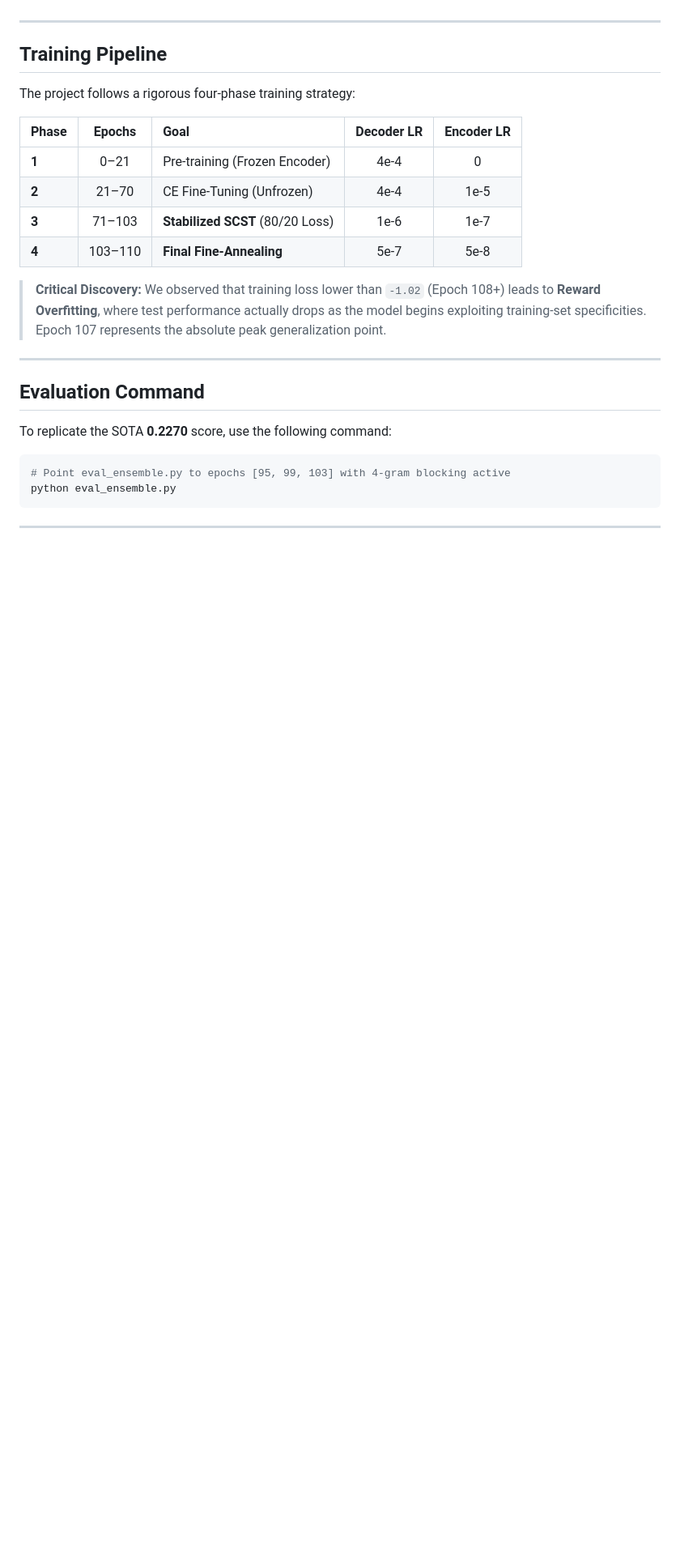
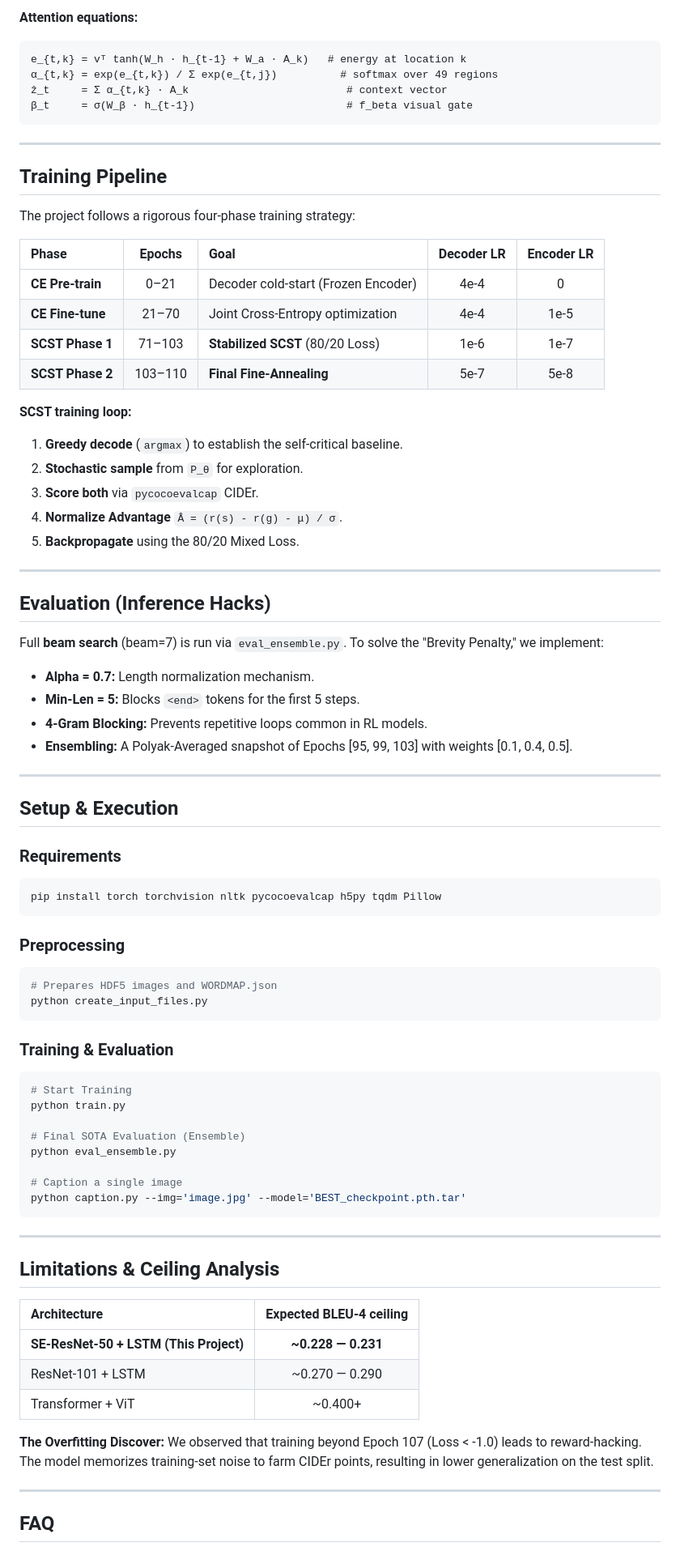
Before and after one commit to ManasMehta1110/Image-Captioning-using-Resnet-D-with-SE-blocks, a Markdown page: readme.md, the part around one of its changes. Shown at 81% size. Drawn GitHub-style; blank space fills up the shorter version.

````diff
--- a/readme.md
+++ b/readme.md
@@ -45,3 +85,10 @@ To maximize exact-match metrics, we implemented three advanced inference strateg
+**Attention equations:**
+```
+e_{t,k} = vᵀ tanh(W_h · h_{t-1} + W_a · A_k)   # energy at location k
+α_{t,k} = exp(e_{t,k}) / Σ exp(e_{t,j})          # softmax over 49 regions
+ẑ_t     = Σ α_{t,k} · A_k                         # context vector
+β_t     = σ(W_β · h_{t-1})                        # f_beta visual gate
+```
 
 ---
 
@@ -51,23 +98,68 @@ The project follows a rigorous four-phase training strategy:
 
 | Phase | Epochs | Goal | Decoder LR | Encoder LR |
 |:---|:---:|:---|:---:|:---:|
-| **1** | 0–21 | Pre-training (Frozen Encoder) | 4e-4 | 0 |
-| **2** | 21–70 | CE Fine-Tuning (Unfrozen) | 4e-4 | 1e-5 |
-| **3** | 71–103 | **Stabilized SCST** (80/20 Loss) | 1e-6 | 1e-7 |
-| **4** | 103–110 | **Final Fine-Annealing** | 5e-7 | 5e-8 |
+| **CE Pre-train** | 0–21 | Decoder cold-start (Frozen Encoder) | 4e-4 | 0 |
+| **CE Fine-tune** | 21–70 | Joint Cross-Entropy optimization | 4e-4 | 1e-5 |
+| **SCST Phase 1** | 71–103| **Stabilized SCST** (80/20 Loss) | 1e-6 | 1e-7 |
+| **SCST Phase 2** | 103–110| **Final Fine-Annealing** | 5e-7 | 5e-8 |
 
-> **Critical Discovery:** We observed that training loss lower than `-1.02` (Epoch 108+) leads to **Reward Overfitting**, where test performance actually drops as the model begins exploiting training-set specificities. Epoch 107 represents the absolute peak generalization point.
+**SCST training loop:**
+1. **Greedy decode** (`argmax`) to establish the self-critical baseline.
+2. **Stochastic sample** from `P_θ` for exploration.
+3. **Score both** via `pycocoevalcap` CIDEr.
+4. **Normalize Advantage** `Â = (r(s) - r(g) - μ) / σ`.
+5. **Backpropagate** using the 80/20 Mixed Loss.
 
 ---
 
-## Evaluation Command
+## Evaluation (Inference Hacks)
 
-To replicate the SOTA **0.2270** score, use the following command:
+Full **beam search** (beam=7) is run via `eval_ensemble.py`. To solve the "Brevity Penalty," we implement:
+*   **Alpha = 0.7:** Length normalization mechanism.
+*   **Min-Len = 5:** Blocks `<end>` tokens for the first 5 steps.
+*   **4-Gram Blocking:** Prevents repetitive loops common in RL models.
+*   **Ensembling:** A Polyak-Averaged snapshot of Epochs [95, 99, 103] with weights [0.1, 0.4, 0.5].
 
+---
+
+## Setup & Execution
+
+### Requirements
 ```bash
-# Point eval_ensemble.py to epochs [95, 99, 103] with 4-gram blocking active
+pip install torch torchvision nltk pycocoevalcap h5py tqdm Pillow
+```
+
+### Preprocessing
+```bash
+# Prepares HDF5 images and WORDMAP.json
+python create_input_files.py
+```
+
+### Training & Evaluation
+```bash
+# Start Training
+python train.py
+
+# Final SOTA Evaluation (Ensemble)
 python eval_ensemble.py
+
+# Caption a single image
+python caption.py --img='image.jpg' --model='BEST_checkpoint.pth.tar'
 ```
 
 ---
 
+## Limitations & Ceiling Analysis
+
+| Architecture | Expected BLEU-4 ceiling |
+|:---|:---:|
+| **SE-ResNet-50 + LSTM (This Project)** | **~0.228 — 0.231** |
+| ResNet-101 + LSTM | ~0.270 — 0.290 |
+| Transformer + ViT | ~0.400+ |
+
+**The Overfitting Discover:** We observed that training beyond Epoch 107 (Loss < -1.0) leads to reward-hacking. The model memorizes training-set noise to farm CIDEr points, resulting in lower generalization on the test split.
+
+---
+
+## FAQ
+
````
Also changed, not shown: other parts of readme.md (+81 -27 lines).
